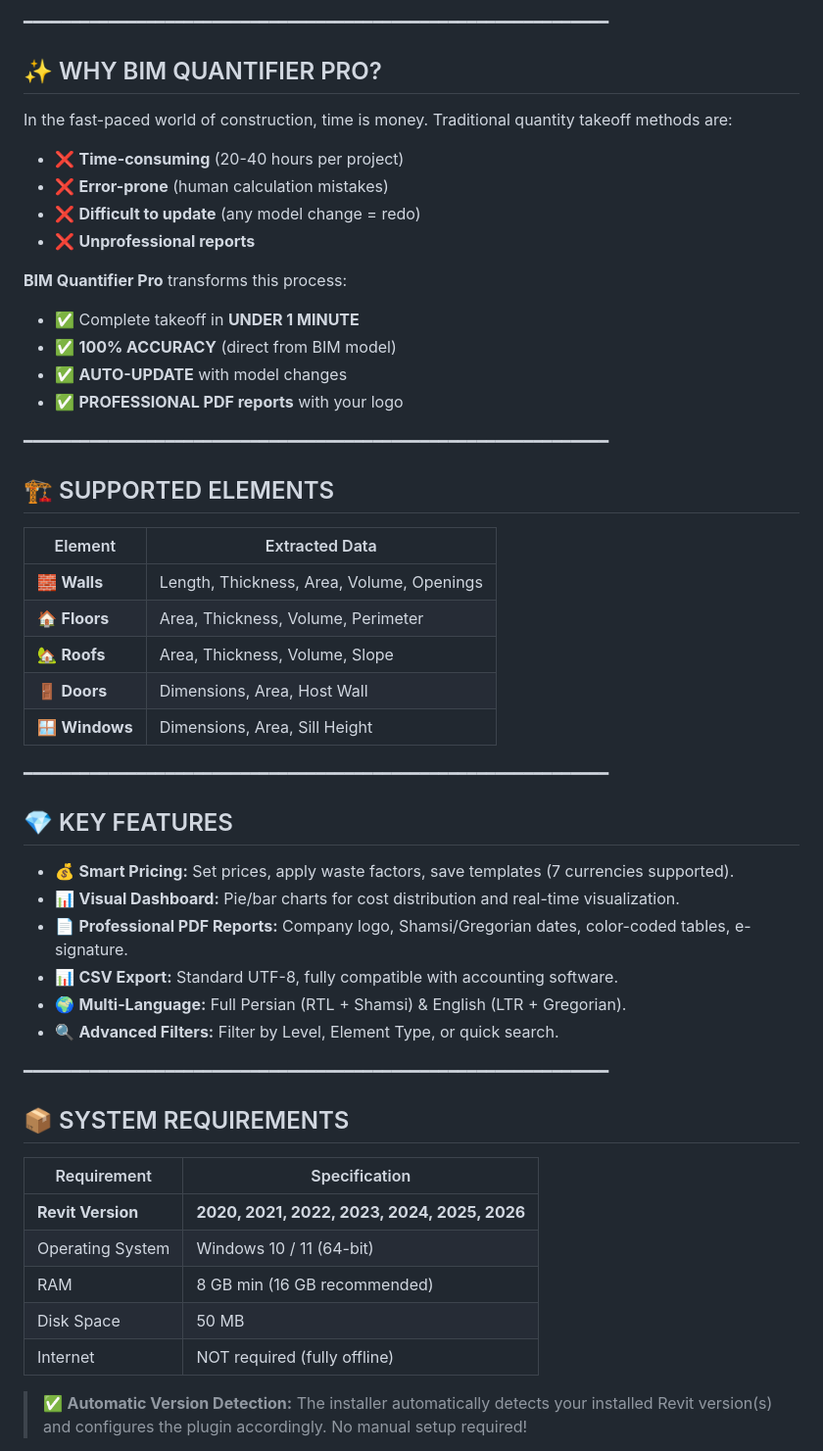
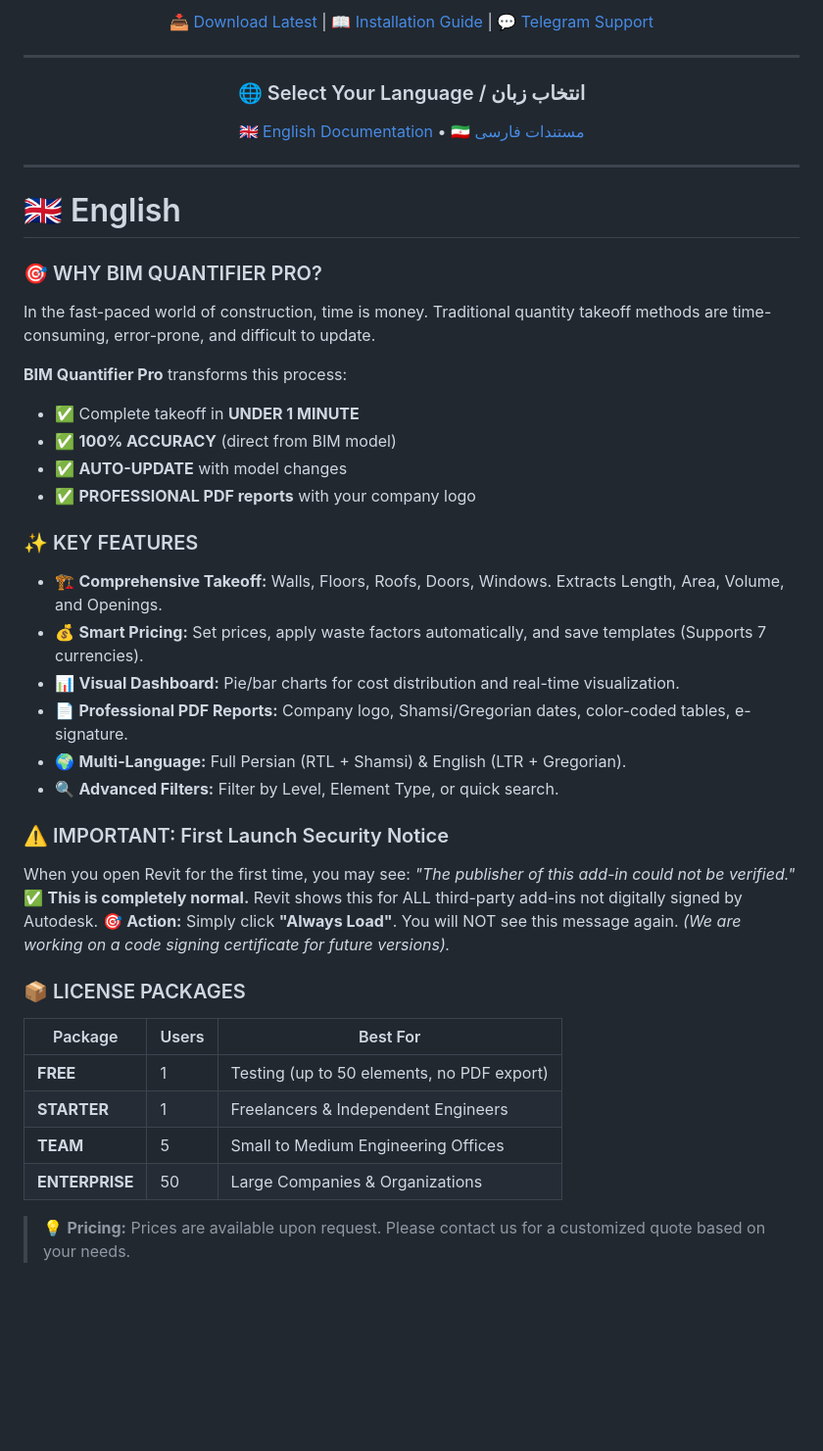
Before and after one commit to dotnetbim/toolkitbim-quantifier, a Markdown page: README.md, the part around one of its changes. Shown at 98% size. Rendered like a GitHub page; blank space fills up the shorter version.

```diff
--- a/README.md
+++ b/README.md
@@ -6,57 +12,52 @@ Version 1.0.0 | 2026 | Developed by ToolKitBIM
 
-━━━━━━━━━━━━━━━━━━━━━━━━━━━━━━━━━━━━━━━━━━━━━━━━━━━━━━━━━━━━━━
+[📥 Download Latest](https://github.com/dotnetbim/toolkitbim-quantifier/releases/latest) |
+[📖 Installation Guide](Manual/Installation_Guide.pdf) |
+[💬 Telegram Support](https://t.me/toolkitbim)
 
-## ✨ WHY BIM QUANTIFIER PRO?
+---
 
-In the fast-paced world of construction, time is money.
-Traditional quantity takeoff methods are:
+### 🌐 Select Your Language / انتخاب زبان
 
-- ❌ **Time-consuming** (20-40 hours per project)
-- ❌ **Error-prone** (human calculation mistakes)
-- ❌ **Difficult to update** (any model change = redo)
-- ❌ **Unprofessional reports**
+[🇬🇧 English Documentation](#-english)  •  [🇮🇷 مستندات فارسی](#-فارسی)
+
+</div>
+
+---
+
+<a name="english"></a>
+
+# 🇬🇧 English
+
+### 🎯 WHY BIM QUANTIFIER PRO?
+In the fast-paced world of construction, time is money. Traditional quantity takeoff methods are time-consuming, error-prone, and difficult to update.
 
 **BIM Quantifier Pro** transforms this process:
-
 - ✅ Complete takeoff in **UNDER 1 MINUTE**
 - ✅ **100% ACCURACY** (direct from BIM model)
 - ✅ **AUTO-UPDATE** with model changes
-- ✅ **PROFESSIONAL PDF reports** with your logo
+- ✅ **PROFESSIONAL PDF reports** with your company logo
 
-━━━━━━━━━━━━━━━━━━━━━━━━━━━━━━━━━━━━━━━━━━━━━━━━━━━━━━━━━━━━━━
-
-## 🏗️ SUPPORTED ELEMENTS
-
-| Element | Extracted Data |
-|---------|----------------|
-| 🧱 **Walls** | Length, Thickness, Area, Volume, Openings |
-| 🏠 **Floors** | Area, Thickness, Volume, Perimeter |
-| 🏡 **Roofs** | Area, Thickness, Volume, Slope |
-| 🚪 **Doors** | Dimensions, Area, Host Wall |
-| 🪟 **Windows** | Dimensions, Area, Sill Height |
-
-━━━━━━━━━━━━━━━━━━━━━━━━━━━━━━━━━━━━━━━━━━━━━━━━━━━━━━━━━━━━━━
-
-## 💎 KEY FEATURES
-
-- 💰 **Smart Pricing:** Set prices, apply waste factors, save templates (7 currencies supported).
+### ✨ KEY FEATURES
+- 🏗️ **Comprehensive Takeoff:** Walls, Floors, Roofs, Doors, Windows. Extracts Length, Area, Volume, and Openings.
+- 💰 **Smart Pricing:** Set prices, apply waste factors automatically, and save templates (Supports 7 currencies).
 - 📊 **Visual Dashboard:** Pie/bar charts for cost distribution and real-time visualization.
 - 📄 **Professional PDF Reports:** Company logo, Shamsi/Gregorian dates, color-coded tables, e-signature.
-- 📊 **CSV Export:** Standard UTF-8, fully compatible with accounting software.
 - 🌍 **Multi-Language:** Full Persian (RTL + Shamsi) & English (LTR + Gregorian).
 - 🔍 **Advanced Filters:** Filter by Level, Element Type, or quick search.
 
-━━━━━━━━━━━━━━━━━━━━━━━━━━━━━━━━━━━━━━━━━━━━━━━━━━━━━━━━━━━━━━
+### ⚠️ IMPORTANT: First Launch Security Notice
+When you open Revit for the first time, you may see: *"The publisher of this add-in could not be verified."*
+✅ **This is completely normal.** Revit shows this for ALL third-party add-ins not digitally signed by Autodesk.
+🎯 **Action:** Simply click **"Always Load"**. You will NOT see this message again. *(We are working on a code signing certificate for future versions).*
 
-## 📦 SYSTEM REQUIREMENTS
+### 📦 LICENSE PACKAGES
 
-| Requirement | Specification |
-|-------------|---------------|
-| **Revit Version** | **2020, 2021, 2022, 2023, 2024, 2025, 2026** |
-| Operating System | Windows 10 / 11 (64-bit) |
-| RAM | 8 GB min (16 GB recommended) |
-| Disk Space | 50 MB |
-| Internet | NOT required (fully offline) |
+| Package | Users | Best For |
+|---------|-------|----------|
+| **FREE** | 1 | Testing (up to 50 elements, no PDF export) |
+| **STARTER** | 1 | Freelancers & Independent Engineers |
+| **TEAM** | 5 | Small to Medium Engineering Offices |
+| **ENTERPRISE** | 50 | Large Companies & Organizations |
 
-> ✅ **Automatic Version Detection:** The installer automatically detects your installed Revit version(s) and configures the plugin accordingly. No manual setup required!
+> 💡 **Pricing:** Prices are available upon request. Please contact us for a customized quote based on your needs.
 
```
Also changed, not shown: other parts of README.md (+79 -44 lines).
